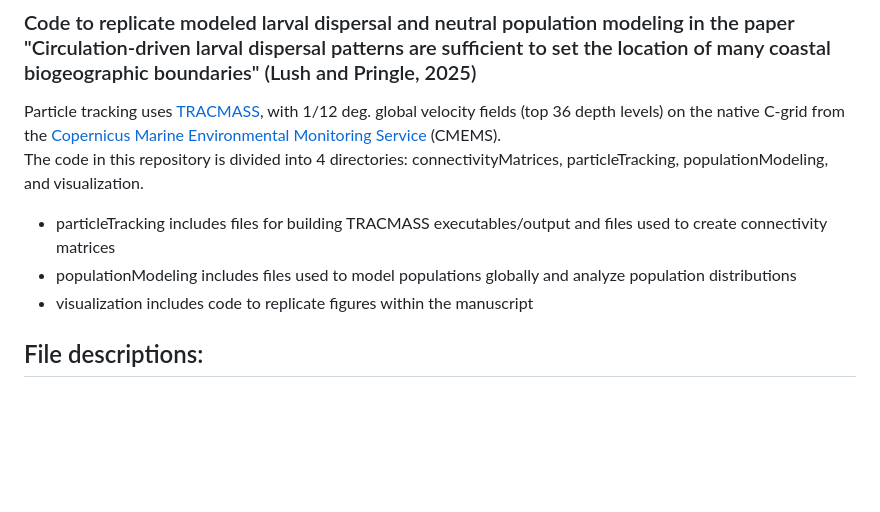
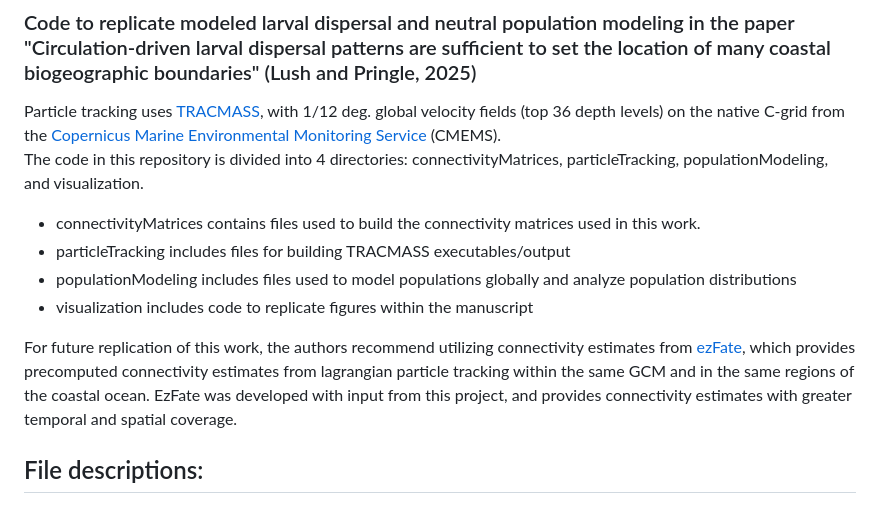
Before and after one commit to wlush/circulationBiogeography, a Markdown page: README.md, the part around the change. GitHub-like rendering; blank space fills up the shorter version.

Commit message:
Update README.md
Added ezFate ref

```diff
--- a/README.md
+++ b/README.md
@@ -4,9 +4,12 @@
 
 Particle tracking uses [TRACMASS](https://github.com/TRACMASS/Tracmass), with 1/12 deg. global velocity fields (top 36 depth levels) on the native C-grid from the [Copernicus Marine Environmental Monitoring Service](https://marine.copernicus.eu/) (CMEMS).
 The code in this repository is divided into 4 directories: connectivityMatrices, particleTracking, populationModeling, and visualization.
-- particleTracking includes files for building TRACMASS executables/output and files used to create connectivity matrices
+- connectivityMatrices contains files used to build the connectivity matrices used in this work.
+- particleTracking includes files for building TRACMASS executables/output
 - populationModeling includes files used to model populations globally and analyze population distributions
 - visualization includes code to replicate figures within the manuscript
+
+For future replication of this work, the authors recommend utilizing connectivity estimates from [ezFate](https://github.com/JamiePringle/EZfate), which provides precomputed connectivity estimates from lagrangian particle tracking within the same GCM and in the same regions of the coastal ocean. EzFate was developed with input from this project, and provides connectivity estimates with greater temporal and spatial coverage.
 
 ## File descriptions:
 ### connectivityMatrices _(directory)_:
```
